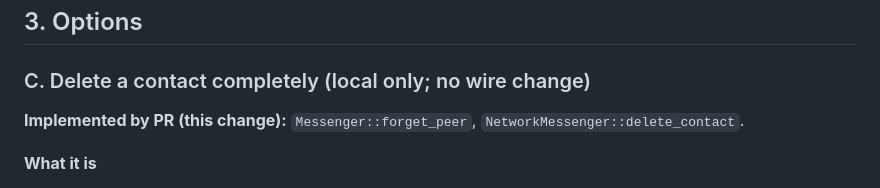
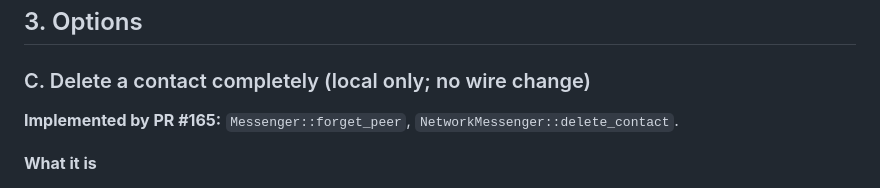
Before and after one commit to artemidamoon2223-collab/Arcium-messenger-, a Markdown page: docs/SESSION-RECOVERY-OPTIONS.md, the part around the change. GitHub-like rendering.

```diff
--- a/docs/SESSION-RECOVERY-OPTIONS.md
+++ b/docs/SESSION-RECOVERY-OPTIONS.md
@@ -61,7 +61,7 @@ and is out of scope here.
 
 ### C. Delete a contact completely (local only; no wire change)
 
-**Implemented by PR (this change):** `Messenger::forget_peer`, `NetworkMessenger::delete_contact`.
+**Implemented by PR #165:** `Messenger::forget_peer`, `NetworkMessenger::delete_contact`.
 
 **What it is**
 - A user action "delete contact" removes, in one transaction:
```
Also changed, not shown: docs/NET-MESSAGING.md (+4 -1 lines), docs/S2-B2-DURABLE-MESSAGING.md (+6 -3 lines).
